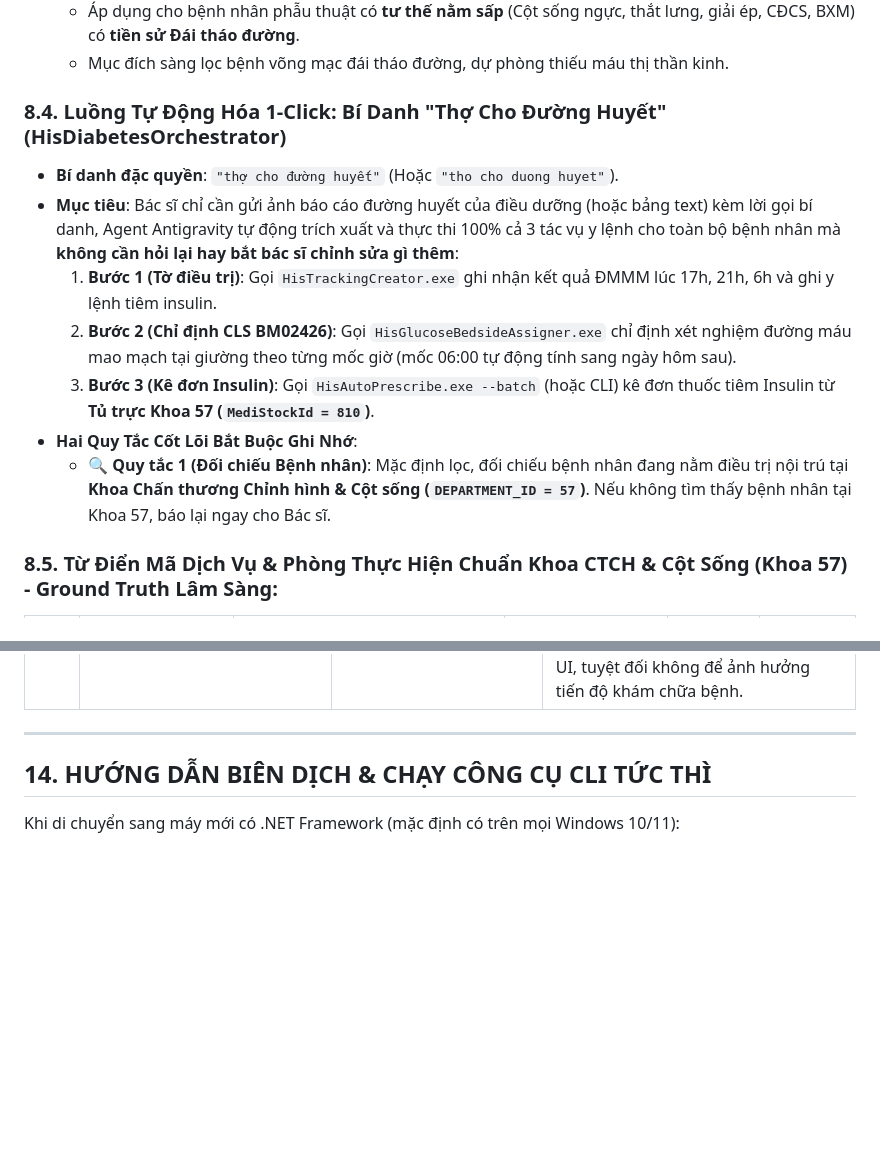
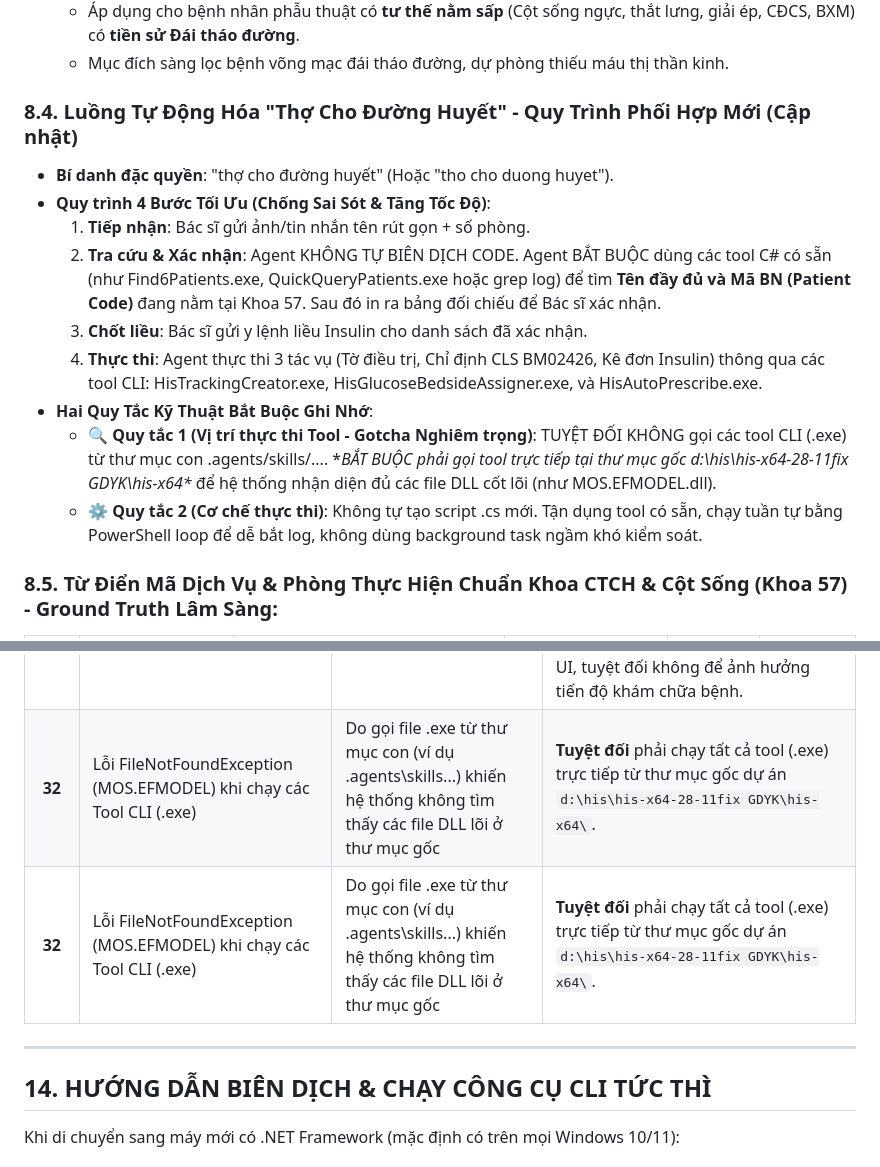
Before and after one commit to onthibacsinoitru9999-coder/hisx64-crossover, a Markdown page: HIS_AI_INTEGRATION_PLAYBOOK.md, 2 parts joined by grey strips. Drawn GitHub-style; blank space fills up the shorter version.

Commit message:
docs: cap nhat quy trinh Tho cho duong huyet toi uu va xu ly loi dll path

```diff
--- a/HIS_AI_INTEGRATION_PLAYBOOK.md
+++ b/HIS_AI_INTEGRATION_PLAYBOOK.md
@@ -369,14 +369,16 @@ Khi kê y lệnh thay băng rửa vết thương, chăm sóc vết mổ hàng ng
    - Áp dụng cho bệnh nhân phẫu thuật có **tư thế nằm sấp** (Cột sống ngực, thắt lưng, giải ép, CĐCS, BXM) có **tiền sử Đái tháo đường**.
    - Mục đích sàng lọc bệnh võng mạc đái tháo đường, dự phòng thiếu máu thị thần kinh.
 
-### 8.4. Luồng Tự Động Hóa 1-Click: Bí Danh "Thợ Cho Đường Huyết" (HisDiabetesOrchestrator)
-* **Bí danh đặc quyền**: `"thợ cho đường huyết"` (Hoặc `"tho cho duong huyet"`).
-* **Mục tiêu**: Bác sĩ chỉ cần gửi ảnh báo cáo đường huyết của điều dưỡng (hoặc bảng text) kèm lời gọi bí danh, Agent Antigravity tự động trích xuất và thực thi 100% cả 3 tác vụ y lệnh cho toàn bộ bệnh nhân mà **không cần hỏi lại hay bắt bác sĩ chỉnh sửa gì thêm**:
-  1. **Bước 1 (Tờ điều trị)**: Gọi `HisTrackingCreator.exe` ghi nhận kết quả ĐMMM lúc 17h, 21h, 6h và ghi y lệnh tiêm insulin.
-  2. **Bước 2 (Chỉ định CLS BM02426)**: Gọi `HisGlucoseBedsideAssigner.exe` chỉ định xét nghiệm đường máu mao mạch tại giường theo từng mốc giờ (mốc 06:00 tự động tính sang ngày hôm sau).
-  3. **Bước 3 (Kê đơn Insulin)**: Gọi `HisAutoPrescribe.exe --batch` (hoặc CLI) kê đơn thuốc tiêm Insulin từ **Tủ trực Khoa 57 (`MediStockId = 810`)**.
-* **Hai Quy Tắc Cốt Lõi Bắt Buộc Ghi Nhớ**:
-  - 🔍 **Quy tắc 1 (Đối chiếu Bệnh nhân)**: Mặc định lọc, đối chiếu bệnh nhân đang nằm điều trị nội trú tại **Khoa Chấn thương Chỉnh hình & Cột sống (`DEPARTMENT_ID = 57`)**. Nếu không tìm thấy bệnh nhân tại Khoa 57, báo lại ngay cho Bác sĩ.
+### 8.4. Luồng Tự Động Hóa "Thợ Cho Đường Huyết" - Quy Trình Phối Hợp Mới (Cập nhật)
+* **Bí danh đặc quyền**: "thợ cho đường huyết" (Hoặc "tho cho duong huyet").
+* **Quy trình 4 Bước Tối Ưu (Chống Sai Sót & Tăng Tốc Độ)**:
+  1. **Tiếp nhận**: Bác sĩ gửi ảnh/tin nhắn tên rút gọn + số phòng.
+  2. **Tra cứu & Xác nhận**: Agent KHÔNG TỰ BIÊN DỊCH CODE. Agent BẮT BUỘC dùng các tool C# có sẵn (như Find6Patients.exe, QuickQueryPatients.exe hoặc grep log) để tìm **Tên đầy đủ và Mã BN (Patient Code)** đang nằm tại Khoa 57. Sau đó in ra bảng đối chiếu để Bác sĩ xác nhận.
+  3. **Chốt liều**: Bác sĩ gửi y lệnh liều Insulin cho danh sách đã xác nhận.
+  4. **Thực thi**: Agent thực thi 3 tác vụ (Tờ điều trị, Chỉ định CLS BM02426, Kê đơn Insulin) thông qua các tool CLI: HisTrackingCreator.exe, HisGlucoseBedsideAssigner.exe, và HisAutoPrescribe.exe.
+* **Hai Quy Tắc Kỹ Thuật Bắt Buộc Ghi Nhớ**:
+  - 🔍 **Quy tắc 1 (Vị trí thực thi Tool - Gotcha Nghiêm trọng)**: TUYỆT ĐỐI KHÔNG gọi các tool CLI (.exe) từ thư mục con .agents/skills/.... **BẮT BUỘC phải gọi tool trực tiếp tại thư mục gốc d:\his\his-x64-28-11fix GDYK\his-x64\** để hệ thống nhận diện đủ các file DLL cốt lõi (như MOS.EFMODEL.dll).
+  - ⚙️ **Quy tắc 2 (Cơ chế thực thi)**: Không tự tạo script .cs mới. Tận dụng tool có sẵn, chạy tuần tự bằng PowerShell loop để dễ bắt log, không dùng background task ngầm khó kiểm soát.
 
 ### 8.5. Từ Điển Mã Dịch Vụ & Phòng Thực Hiện Chuẩn Khoa CTCH & Cột Sống (Khoa 57) - Ground Truth Lâm Sàng:
 | STT | Phân Loại / Phòng Thực Hiện | Tên Kỹ Thuật Chuẩn | Mã DV (`SERVICE_CODE`) | Service ID | Đối Tượng |
@@ -565,6 +567,8 @@ Bệnh viện đã chuyển đổi toàn bộ danh mục sang hệ 5 ký tự ch
 | **29**| Kê vật tư tiêu hao thay băng bị tính sai viện phí hoặc nhầm kho | Kê từ Kho Dược (4209/4210) hoặc quên bật cờ hao phí | **BẮT BUỘC kê từ Tủ trực Khoa 57 (`MediStockId = 810`)**, đặt `IsCabinet = true`, `IsExpend = true`, `MedicineUseFormId = 25` (*Dùng ngoài*) và `Tutorial = "thay băng"`. Các mục chuẩn: **Povidone 10% 125ml (`TH.POVI008` - ID 17385)** và **Muối rửa NaCl 0.9% 500ml (`TH.NATR047` - ID 27127)**. |
 | **30**| Kê đơn Insulin (Actrapid/Lantus/Mixtard) từ Tủ Trực 810 bị từ chối lượng tồn kho | Truyền `Amount` là số nguyên UI (VD: `8.0`) khiến MOS hiểu là 8 lọ (8000 IU) | **Tỷ lệ quy đổi bắt buộc: `Amount = UI / 1000.0m`** (VD `8 UI` = `0.0080 lọ`, `9 UI` = `0.0090 lọ`). `MedicineTypeId = 27727` (`TH.ACTR004`), `MediStockId = 810`, `MedicineUseFormId = 15` (*Tiêm*), các cữ tiêm `MORNING`/`NOON`/`EVENING` = chuỗi 2 chữ số (VD `"08"`), `IsExpend = false`. |
 | **31**| Agent rơi vào vòng lặp thử-sai (trial-and-error loop) quá lâu khi API backend từ chối | Tự ý viết script test liên tiếp khi API trả `Success: false` âm thầm làm BS phải chờ đợi | **Quy tắc giới hạn 2 lần (Max 2 Attempts)**: Nếu sau 2 lần gọi API mà backend từ chối không rõ mã lỗi, Agent PHẢI DỪNG NGAY LẬP TỨC. Báo cáo minh bạch các tác vụ ĐÃ XONG (Tờ điều trị, Chỉ định CLS) và bàn giao lại để BS thao tác nhanh trên UI, tuyệt đối không để ảnh hưởng tiến độ khám chữa bệnh. |
+  | **32**| Lỗi FileNotFoundException (MOS.EFMODEL) khi chạy các Tool CLI (.exe) | Do gọi file .exe từ thư mục con (ví dụ .agents\skills\...) khiến hệ thống không tìm thấy các file DLL lõi ở thư mục gốc | **Tuyệt đối** phải chạy tất cả tool (.exe) trực tiếp từ thư mục gốc dự án `d:\his\his-x64-28-11fix GDYK\his-x64\`. |
+  | **32**| Lỗi FileNotFoundException (MOS.EFMODEL) khi chạy các Tool CLI (.exe) | Do gọi file .exe từ thư mục con (ví dụ .agents\skills\...) khiến hệ thống không tìm thấy các file DLL lõi ở thư mục gốc | **Tuyệt đối** phải chạy tất cả tool (.exe) trực tiếp từ thư mục gốc dự án `d:\his\his-x64-28-11fix GDYK\his-x64\`. |
 
 ---
 
```
